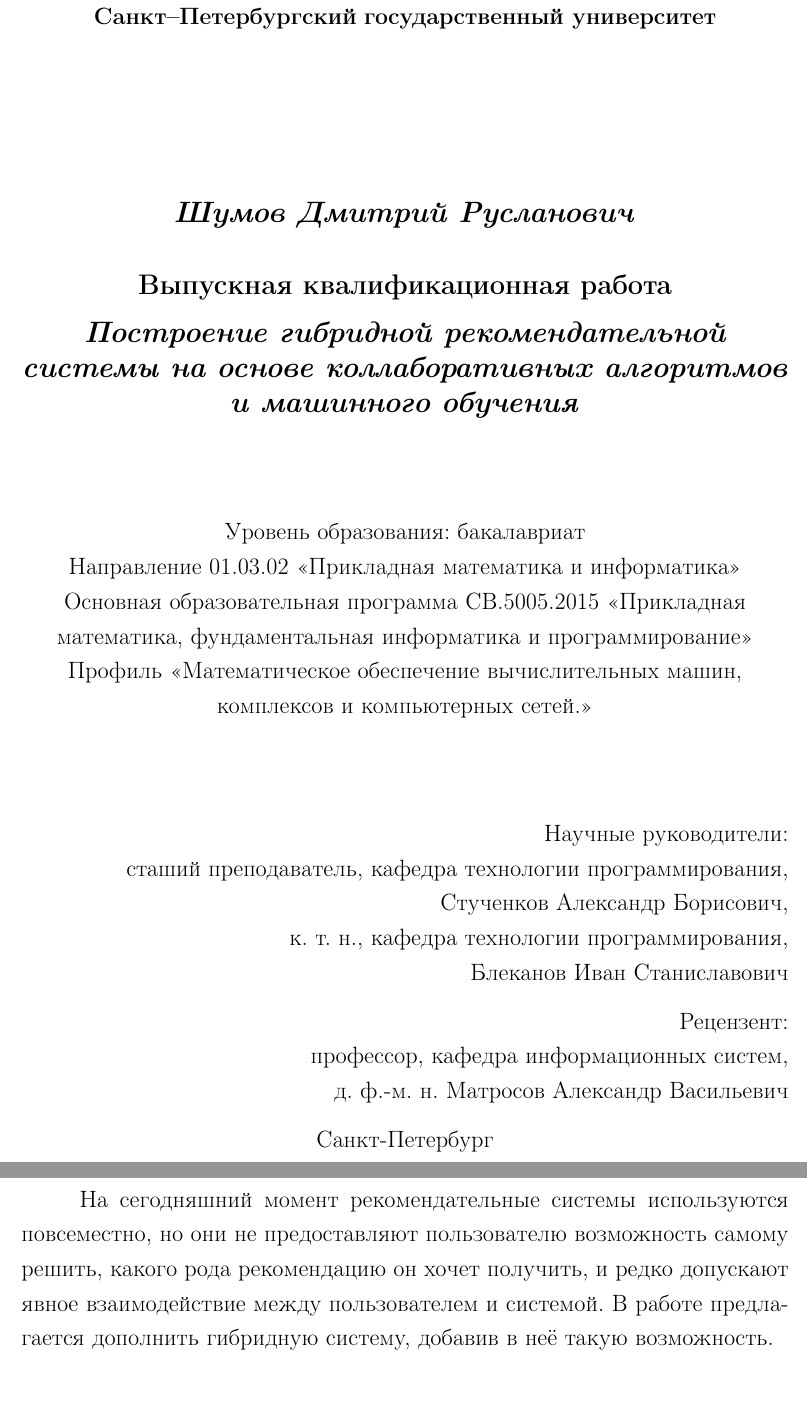
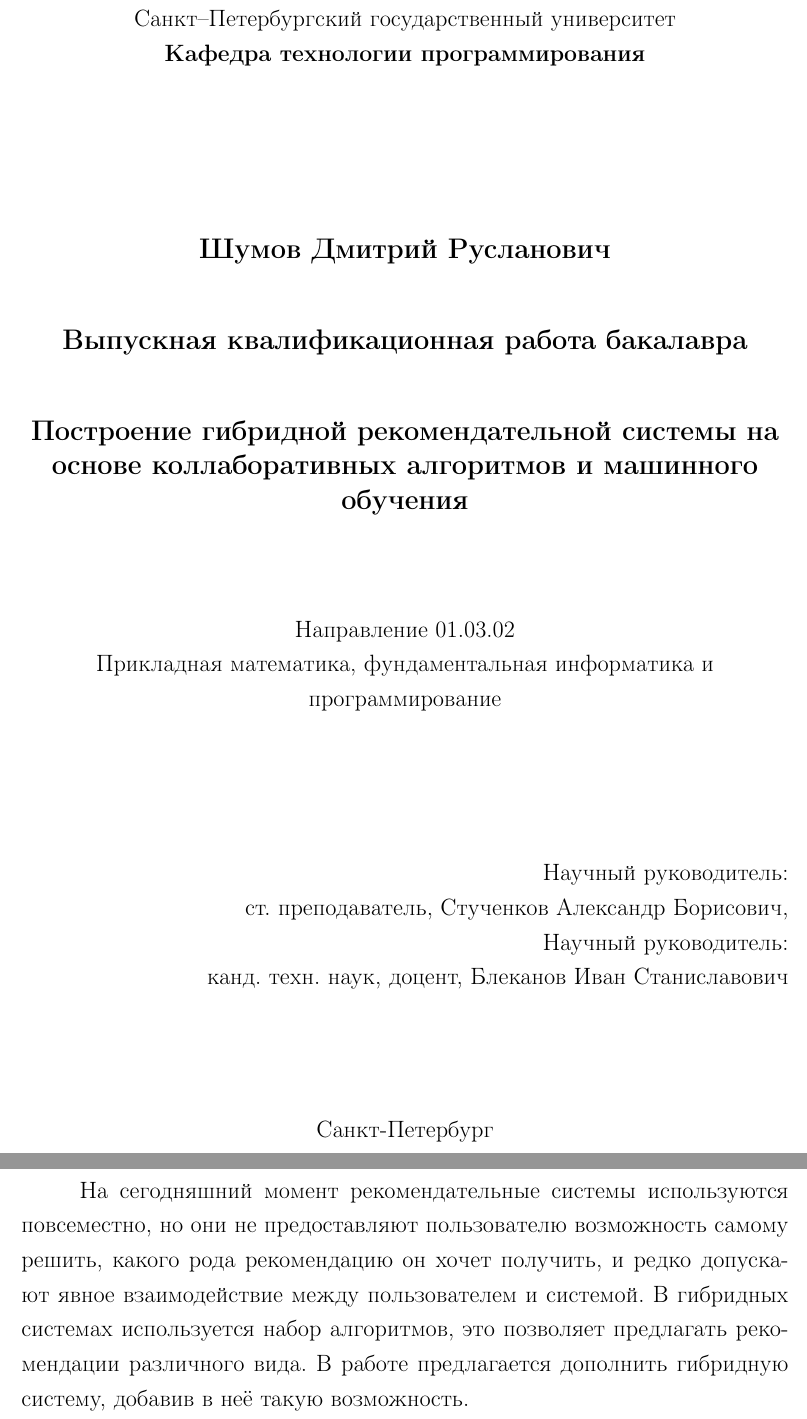
Before and after one commit to shumoff/diploma, a LaTeX thesis (diploma/main.tex, which reads diploma/titlepage.tex): two parts of pages 1 and 3 of 49, joined at a grey line, cut so that both start at the same text. Compiled offline with pdfLaTeX.

Commit message:
final version

```diff
--- a/diploma/main.tex
+++ b/diploma/main.tex
@@ -38,6 +38,7 @@
 В основу рекомендательных систем легли алгоритмы коллаборативной фильтрации - простые, но допускающие большое число модификаций и комбинирование с другими алгоритмами.
 
 На сегодняшний момент рекомендательные системы используются повсеместно, но они не предоставляют пользователю возможность самому решить, какого рода рекомендацию он хочет получить, и редко допускают явное взаимодействие между пользователем и системой.
+В гибридных системах используется набор алгоритмов, это позволяет предлагать рекомендации различного вида.
 В работе предлагается дополнить гибридную систему, добавив в неё такую возможность.
 
 \pagebreak
--- a/diploma/titlepage.tex
+++ b/diploma/titlepage.tex
@@ -2,32 +2,27 @@
 \begin{titlepage}
 \begin{center}
 
-\textbf{Санкт--Петербургский}
-\textbf{государственный университет}
+Санкт--Петербургский
+государственный университет
+\\\textbf{Кафедра технологии программирования}
 
 \vspace{35mm}
 
-\textbf{\textit{\large Шумов Дмитрий Русланович}} \\[8mm]
+\textbf{\large Шумов Дмитрий Русланович} \\[12mm]
 
-\textbf{\large Выпускная квалификационная работа}\\[3mm]
-\textbf{\textit{\large Построение гибридной рекомендательной системы на основе коллаборативных алгоритмов и машинного обучения}}
+\textbf{\large Выпускная квалификационная работа бакалавра}\\[12mm]
+\textbf{\large Построение гибридной рекомендательной системы на основе коллаборативных алгоритмов и машинного обучения}
 
 \vspace{20mm}
-Уровень образования: бакалавриат\\
-Направление 01.03.02 «Прикладная математика и информатика»\\
-Основная образовательная программа СВ.5005.2015
-«Прикладная математика, фундаментальная информатика и программирование»\\
-Профиль «Математическое обеспечение вычислительных машин,\\ комплексов и компьютерных сетей.»\\[20mm]
+Направление 01.03.02
+\\Прикладная математика, фундаментальная информатика и программирование\\[30mm]
 
 
 \begin{flushright}
-{Научные руководители:} \\
-сташий преподаватель, кафедра технологии программирования,\\Стученков Александр Борисович, \\
-к. т. н., кафедра технологии программирования,\\Блеканов Иван Станиславович
-\end{flushright}
-\begin{flushright}
-{Рецензент:} \\
-профессор, кафедра информационных систем,\\д. ф.-м. н. Матросов Александр Васильевич
+{Научный руководитель:} \\
+ст. преподаватель, Стученков Александр Борисович,\\
+{Научный руководитель:} \\
+канд. техн. наук, доцент, Блеканов Иван Станиславович
 \end{flushright}
 
 \vfill
```
Also changed, not shown: diploma/algos_efficiency.tex (+6 -7 lines), diploma/recommender_systems.tex (+4 -3 lines), diploma/main.tex (4 more changed lines), 1 other file.
